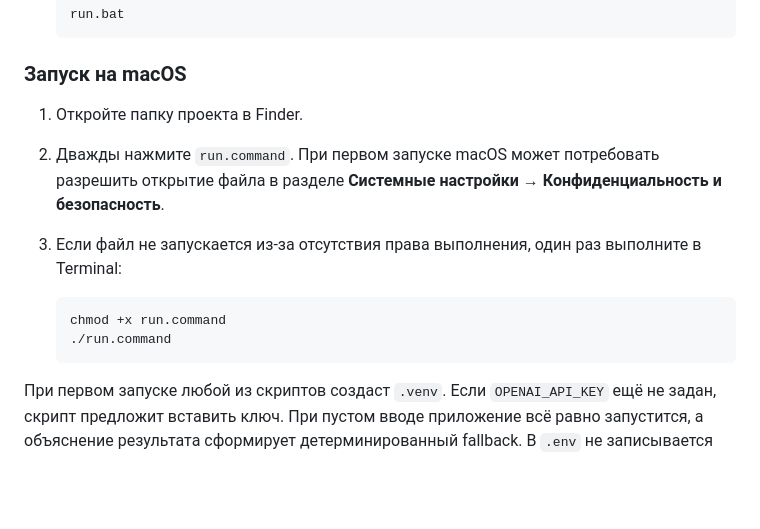
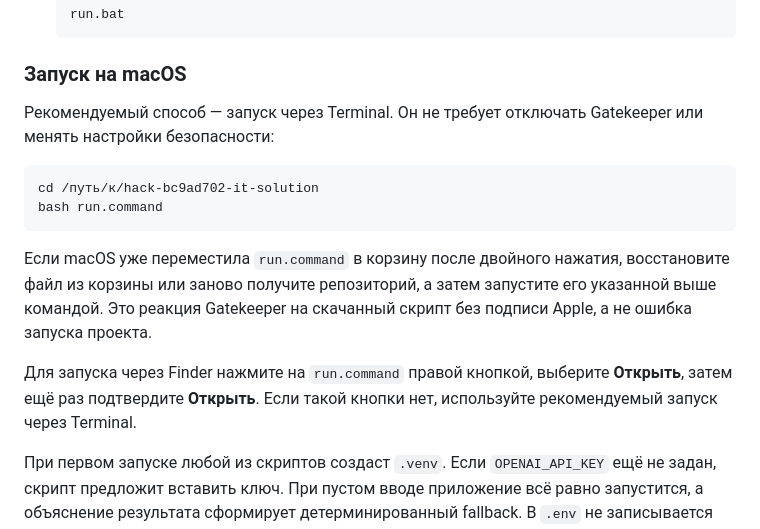
Before and after one commit to BAITC-Hacks/hack-bc9ad702-it-solution, a Markdown page: README.md, the part around the change. GitHub-like rendering; blank space fills up the shorter version.

Commit message:
Document Gatekeeper-safe macOS startup

````diff
--- a/README.md
+++ b/README.md
@@ -200,14 +200,16 @@ data/model-data.json
 
 ### Запуск на macOS
 
-1. Откройте папку проекта в Finder.
-2. Дважды нажмите `run.command`. При первом запуске macOS может потребовать разрешить открытие файла в разделе **Системные настройки → Конфиденциальность и безопасность**.
-3. Если файл не запускается из-за отсутствия права выполнения, один раз выполните в Terminal:
+Рекомендуемый способ — запуск через Terminal. Он не требует отключать Gatekeeper или менять настройки безопасности:
 
-   ```bash
-   chmod +x run.command
-   ./run.command
-   ```
+```bash
+cd /путь/к/hack-bc9ad702-it-solution
+bash run.command
+```
+
+Если macOS уже переместила `run.command` в корзину после двойного нажатия, восстановите файл из корзины или заново получите репозиторий, а затем запустите его указанной выше командой. Это реакция Gatekeeper на скачанный скрипт без подписи Apple, а не ошибка запуска проекта.
+
+Для запуска через Finder нажмите на `run.command` правой кнопкой, выберите **Открыть**, затем ещё раз подтвердите **Открыть**. Если такой кнопки нет, используйте рекомендуемый запуск через Terminal.
 
 При первом запуске любой из скриптов создаст `.venv`. Если `OPENAI_API_KEY` ещё не задан, скрипт предложит вставить ключ. При пустом вводе приложение всё равно запустится, а объяснение результата сформирует детерминированный fallback. В `.env` не записывается шаблонный или выдуманный ключ.
 
````
